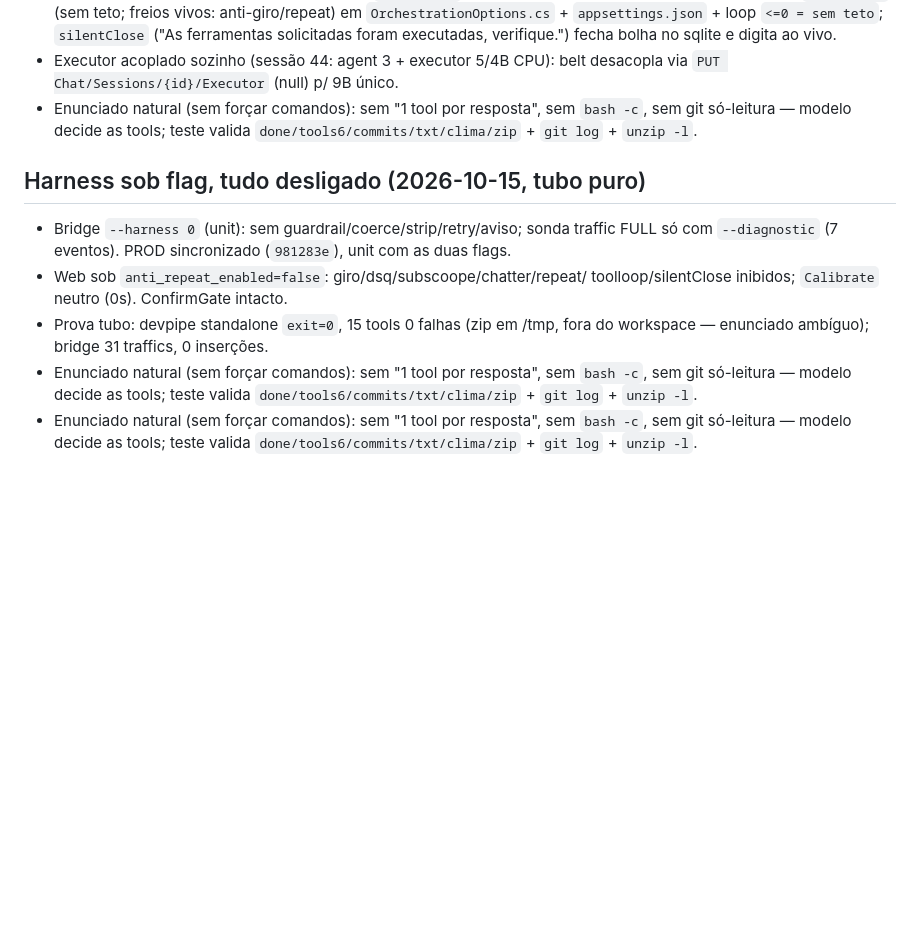
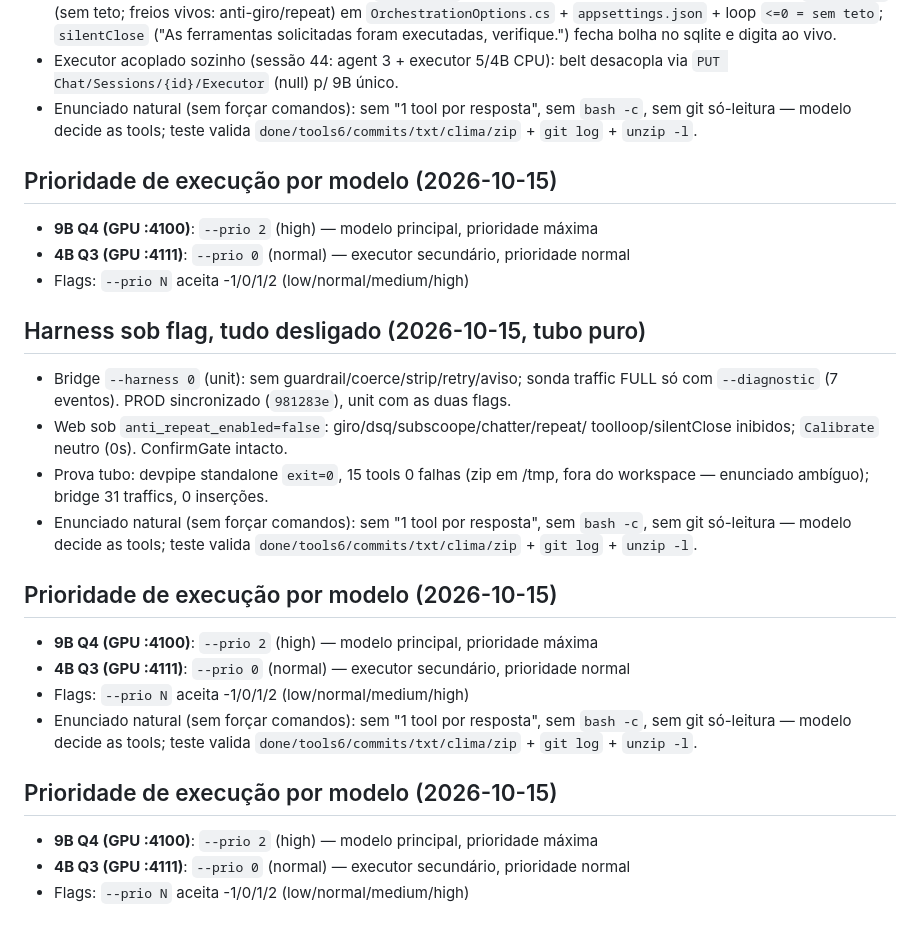
Before and after one commit to rocha83/OpenCodeBridge, a Markdown page: HISTORY.md, the part around the change. GitHub-like rendering; blank space fills up the shorter version.

Commit message:
docs: prioridade de execução por modelo (9B high, 4B normal)

```diff
--- a/HISTORY.md
+++ b/HISTORY.md
@@ -1208,6 +1208,11 @@
   sem `bash -c`, sem git só-leitura — modelo decide as tools; teste valida
   `done/tools6/commits/txt/clima/zip` + `git log` + `unzip -l`.
 
+## Prioridade de execução por modelo (2026-10-15)
+- **9B Q4 (GPU :4100)**: `--prio 2` (high) — modelo principal, prioridade máxima
+- **4B Q3 (GPU :4111)**: `--prio 0` (normal) — executor secundário, prioridade normal
+- Flags: `--prio N` aceita -1/0/1/2 (low/normal/medium/high)
+
 ## Harness sob flag, tudo desligado (2026-10-15, tubo puro)
 - Bridge `--harness 0` (unit): sem guardrail/coerce/strip/retry/aviso;
   sonda traffic FULL só com `--diagnostic` (7 eventos). PROD sincronizado
@@ -1219,6 +1224,16 @@
 - Enunciado natural (sem forçar comandos): sem "1 tool por resposta",
   sem `bash -c`, sem git só-leitura — modelo decide as tools; teste valida
   `done/tools6/commits/txt/clima/zip` + `git log` + `unzip -l`.
+
+## Prioridade de execução por modelo (2026-10-15)
+- **9B Q4 (GPU :4100)**: `--prio 2` (high) — modelo principal, prioridade máxima
+- **4B Q3 (GPU :4111)**: `--prio 0` (normal) — executor secundário, prioridade normal
+- Flags: `--prio N` aceita -1/0/1/2 (low/normal/medium/high)
 - Enunciado natural (sem forçar comandos): sem "1 tool por resposta",
   sem `bash -c`, sem git só-leitura — modelo decide as tools; teste valida
   `done/tools6/commits/txt/clima/zip` + `git log` + `unzip -l`.
+
+## Prioridade de execução por modelo (2026-10-15)
+- **9B Q4 (GPU :4100)**: `--prio 2` (high) — modelo principal, prioridade máxima
+- **4B Q3 (GPU :4111)**: `--prio 0` (normal) — executor secundário, prioridade normal
+- Flags: `--prio N` aceita -1/0/1/2 (low/normal/medium/high)
```
